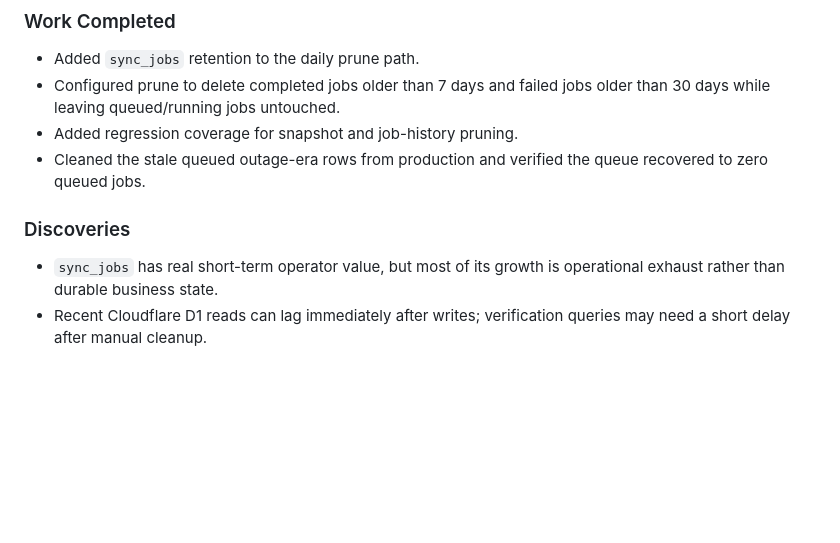
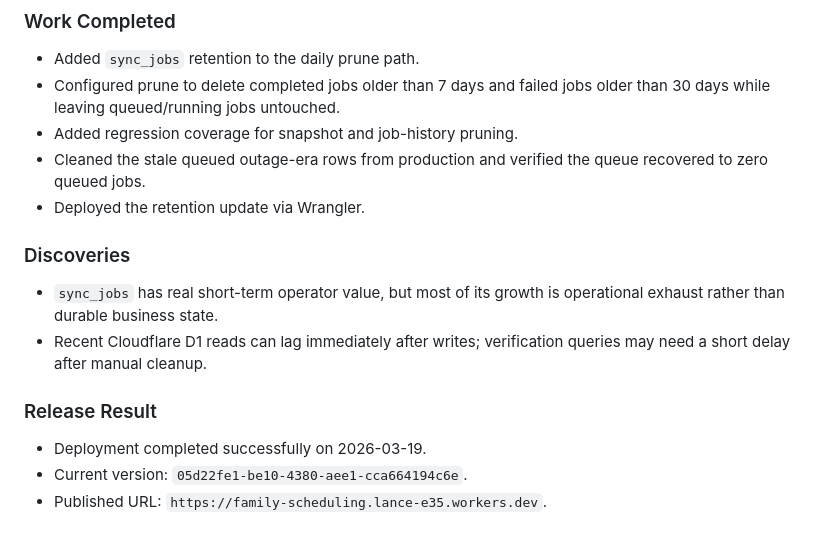
Before and after one commit to sprynm/family-scheduling, a Markdown page: docs/log.md, the part around the change. GitHub-like rendering; blank space fills up the shorter version.

Commit message:
Record sync job retention deployment

```diff
--- a/docs/log.md
+++ b/docs/log.md
@@ -79,8 +79,15 @@ At closeout of a unit of work, insights should be compacted into:
 - Configured prune to delete completed jobs older than 7 days and failed jobs older than 30 days while leaving queued/running jobs untouched.
 - Added regression coverage for snapshot and job-history pruning.
 - Cleaned the stale queued outage-era rows from production and verified the queue recovered to zero queued jobs.
+- Deployed the retention update via Wrangler.
 
 ### Discoveries
 
 - `sync_jobs` has real short-term operator value, but most of its growth is operational exhaust rather than durable business state.
 - Recent Cloudflare D1 reads can lag immediately after writes; verification queries may need a short delay after manual cleanup.
+
+### Release Result
+
+- Deployment completed successfully on 2026-03-19.
+- Current version: `05d22fe1-be10-4380-aee1-cca664194c6e`.
+- Published URL: `https://family-scheduling.lance-e35.workers.dev`.
```
